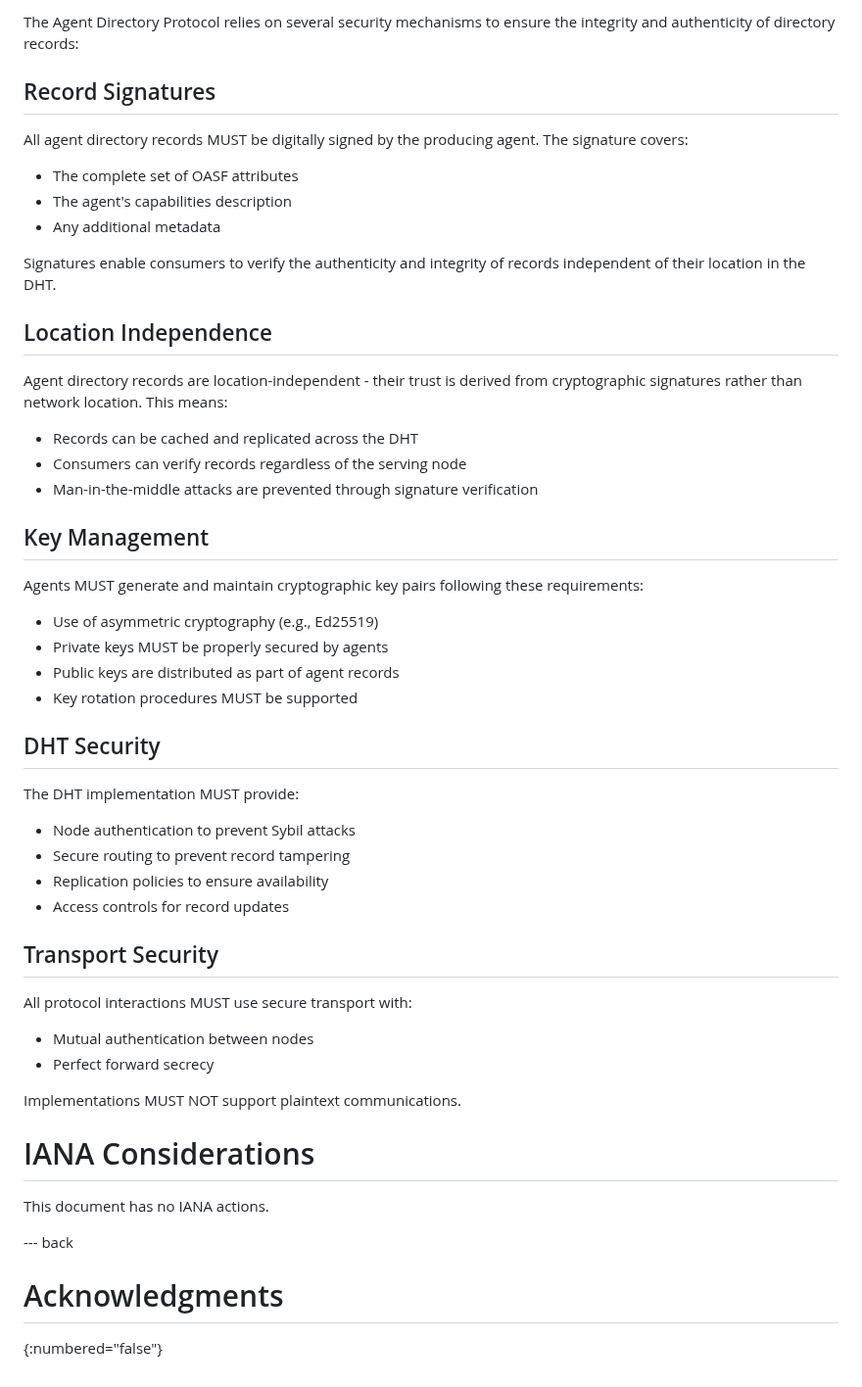
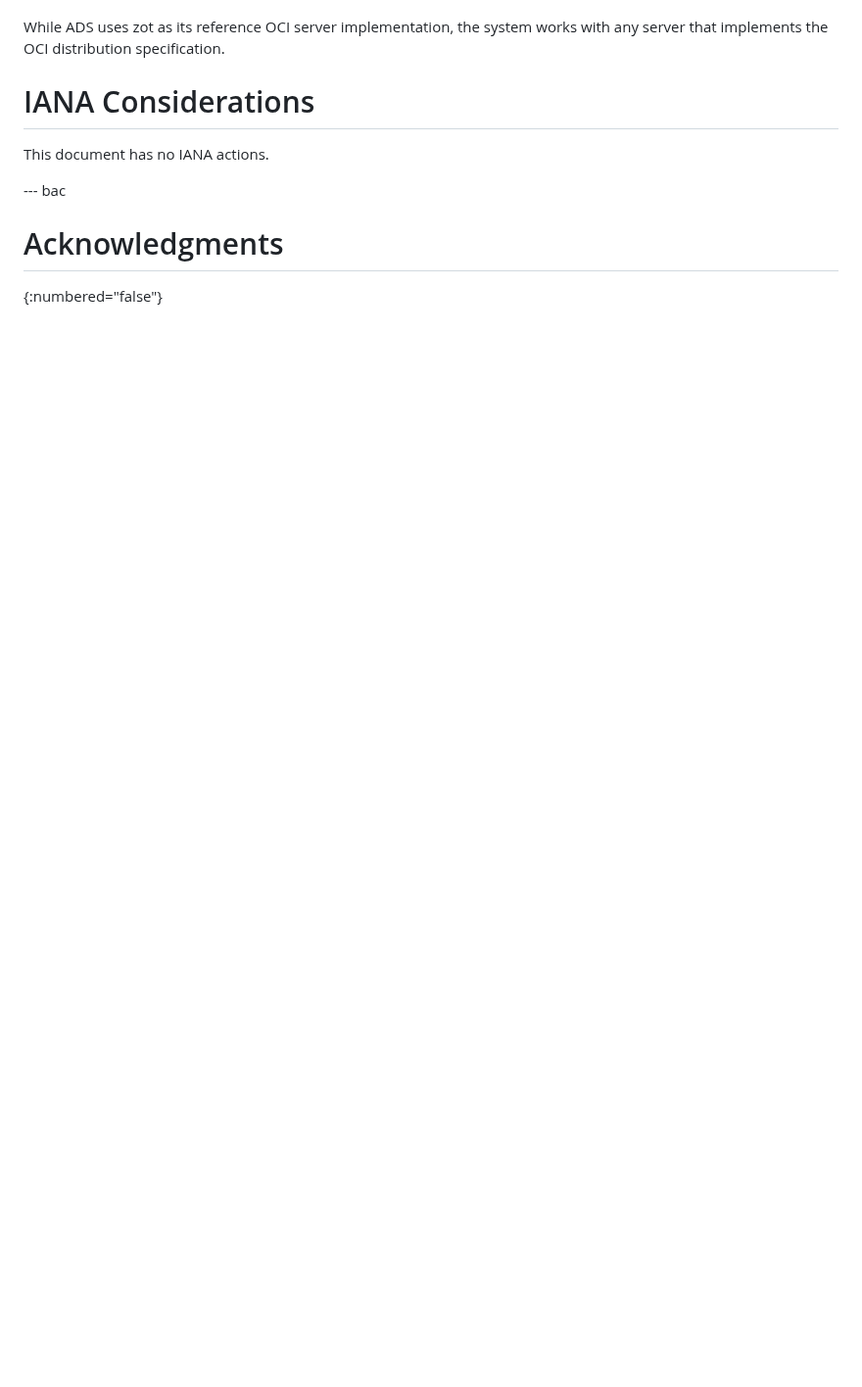
Before and after one commit to agntcy/dir-spec, a Markdown page: draft-agntcy-ads.md, the part around one of its changes. Shown at 98% size. Rendered like a GitHub page; blank space fills up the shorter version.

Commit message:
docs: firs version -0
Signed-off-by: Luca Muscariello <lumuscar@cisco.com>

```diff
--- a/draft-agntcy-ads.md
+++ b/draft-agntcy-ads.md
@@ -216,61 +139,11 @@ Implementations MAY allow more granular querying logic for the Discovery API.
-The Agent Directory Protocol relies on several security mechanisms to ensure the
-integrity and authenticity of directory records:
-
-## Record Signatures
-
-All agent directory records MUST be digitally signed by the producing agent. The
-signature covers:
-
-* The complete set of OASF attributes
-* The agent's capabilities description
-* Any additional metadata
-
-Signatures enable consumers to verify the authenticity and integrity of records
-independent of their location in the DHT.
-
-## Location Independence
-
-Agent directory records are location-independent - their trust is derived from
-cryptographic signatures rather than network location. This means:
-
-* Records can be cached and replicated across the DHT
-* Consumers can verify records regardless of the serving node
-* Man-in-the-middle attacks are prevented through signature verification
-
-## Key Management
-
-Agents MUST generate and maintain cryptographic key pairs following these
-requirements:
-
-* Use of asymmetric cryptography (e.g., Ed25519)
-* Private keys MUST be properly secured by agents
-* Public keys are distributed as part of agent records
-* Key rotation procedures MUST be supported
-
-## DHT Security
-
-The DHT implementation MUST provide:
-
-* Node authentication to prevent Sybil attacks
-* Secure routing to prevent record tampering
-* Replication policies to ensure availability
-* Access controls for record updates
-
-## Transport Security
-
-All protocol interactions MUST use secure transport with:
-
-* Mutual authentication between nodes
-* Perfect forward secrecy
-
-Implementations MUST NOT support plaintext communications.
-
+While ADS uses zot as its reference OCI server implementation, the system works
+with any server that implements the OCI distribution specification.
 
 # IANA Considerations
 
 This document has no IANA actions.
 
---- back
+--- bac
 
 # Acknowledgments
 {:numbered="false"}
```
Also changed, not shown: other parts of draft-agntcy-ads.md (+66 -143 lines).
